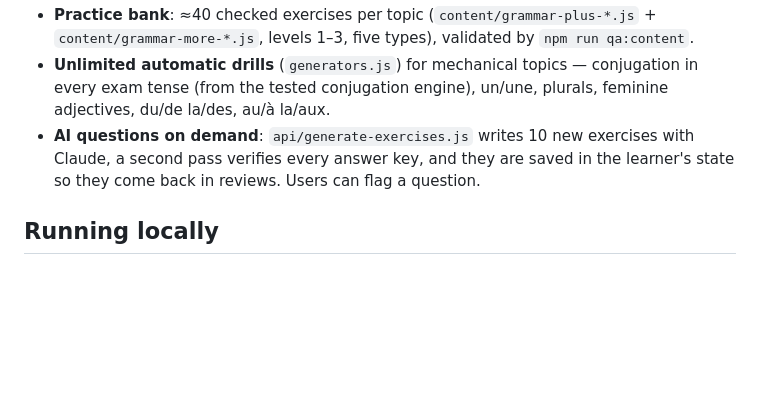
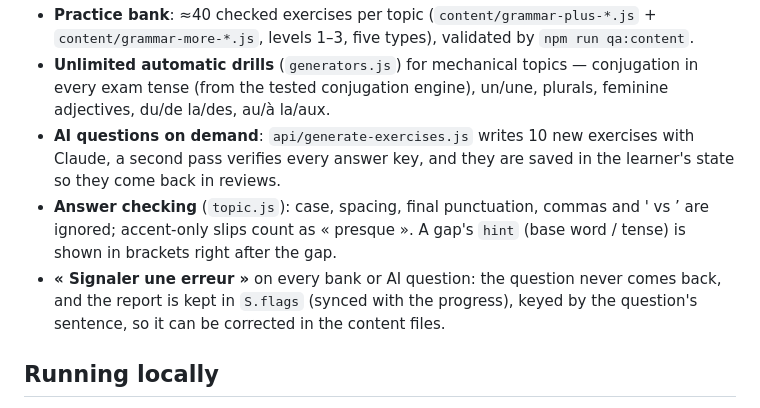
Before and after one commit to AmiDavid/tef-irn-trainer, a Markdown page: README.md, the part around the change. GitHub-like rendering; blank space fills up the shorter version.

Commit message:
README: answer checking, inline hints, question reports
Co-Authored-By: Claude Opus 5.5 <noreply@anthropic.com>
Claude-Session: https://claude.ai/code/session_01Pwi7DxoNKz49Rh2afZFsou

```diff
--- a/README.md
+++ b/README.md
@@ -28,7 +28,11 @@ The app does not redistribute CCI/TEF audio. Official resources are linked separ
 - **Unlimited automatic drills** (`generators.js`) for mechanical topics — conjugation in every exam tense
   (from the tested conjugation engine), un/une, plurals, feminine adjectives, du/de la/des, au/à la/aux.
 - **AI questions on demand**: `api/generate-exercises.js` writes 10 new exercises with Claude, a second pass verifies
-  every answer key, and they are saved in the learner's state so they come back in reviews. Users can flag a question.
+  every answer key, and they are saved in the learner's state so they come back in reviews.
+- **Answer checking** (`topic.js`): case, spacing, final punctuation, commas and ' vs ’ are ignored; accent-only slips
+  count as « presque ». A gap's `hint` (base word / tense) is shown in brackets right after the gap.
+- **« Signaler une erreur »** on every bank or AI question: the question never comes back, and the report is kept in
+  `S.flags` (synced with the progress), keyed by the question's sentence, so it can be corrected in the content files.
 
 ## Running locally
 
```
